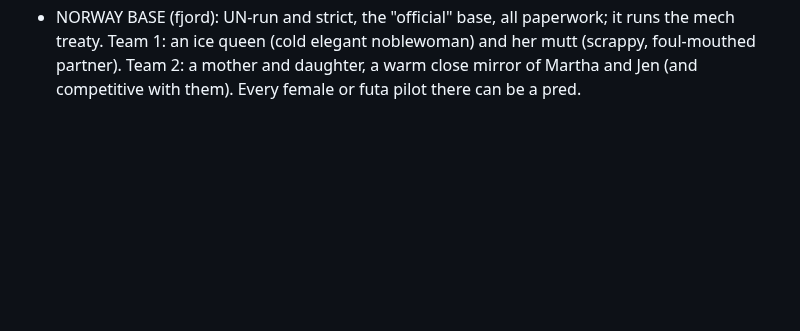
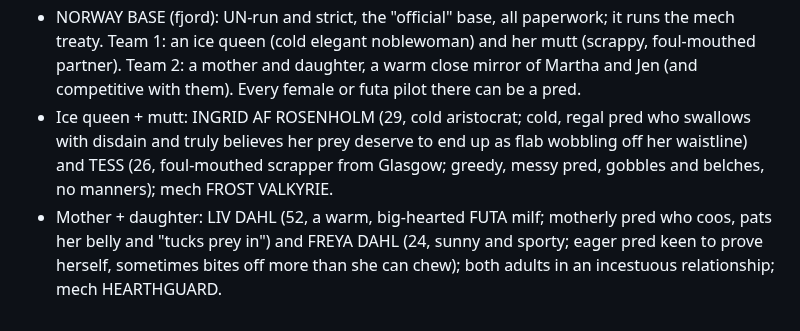
Before and after one commit to Fethurz/Lanternroom, a Markdown page: notes/jepsum.md, the part around the change. GitHub-like rendering; blank space fills up the shorter version.

Commit message:
Jepsum notes: Norway pilots
Co-Authored-By: Claude Opus 5.5 <noreply@anthropic.com>
Claude-Session: https://claude.ai/code/session_01Lu2TV4ucVZBJxtFBGbrkT7

```diff
--- a/notes/jepsum.md
+++ b/notes/jepsum.md
@@ -37,3 +37,5 @@ Source: the owner's JanitorAI card "Peni Himura" (pasted 2026-11-06), to be expa
 - Idol duo: MIO (the cute center idol) and SAYA (the sexy rap-line rival who hates sharing the spotlight); mech ENCORE. Ace + rookie: TETSU (silent older man, legendary ace, NOT a pred, SFW) and MOMO (a loud gyaru rookie, pred); mech IRON DAIMYO. How they see Jepsum: each pilot has her own take (some hate them, some flirt).
 - Mio: 22, petite, pastel; oral pred, cutesy, calls her prey "fans" and eats them like a stage show. Saya: 24, a FUTA, tall and thick with gold chains; brutal, showy, rough and messy, brags about it. Momo: 21, tanned gyaru with bleached hair; casual snacky pred, eats people like fast food and takes selfies with her belly. Tetsu: 50, Martha and Beme's old rival from their Ebony Kirin days, respects Martha.
 - NORWAY BASE (fjord): UN-run and strict, the "official" base, all paperwork; it runs the mech treaty. Team 1: an ice queen (cold elegant noblewoman) and her mutt (scrappy, foul-mouthed partner). Team 2: a mother and daughter, a warm close mirror of Martha and Jen (and competitive with them). Every female or futa pilot there can be a pred.
+- Ice queen + mutt: INGRID AF ROSENHOLM (29, cold aristocrat; cold, regal pred who swallows with disdain and truly believes her prey deserve to end up as flab wobbling off her waistline) and TESS (26, foul-mouthed scrapper from Glasgow; greedy, messy pred, gobbles and belches, no manners); mech FROST VALKYRIE.
+- Mother + daughter: LIV DAHL (52, a warm, big-hearted FUTA milf; motherly pred who coos, pats her belly and "tucks prey in") and FREYA DAHL (24, sunny and sporty; eager pred keen to prove herself, sometimes bites off more than she can chew); both adults in an incestuous relationship; mech HEARTHGUARD.
```
